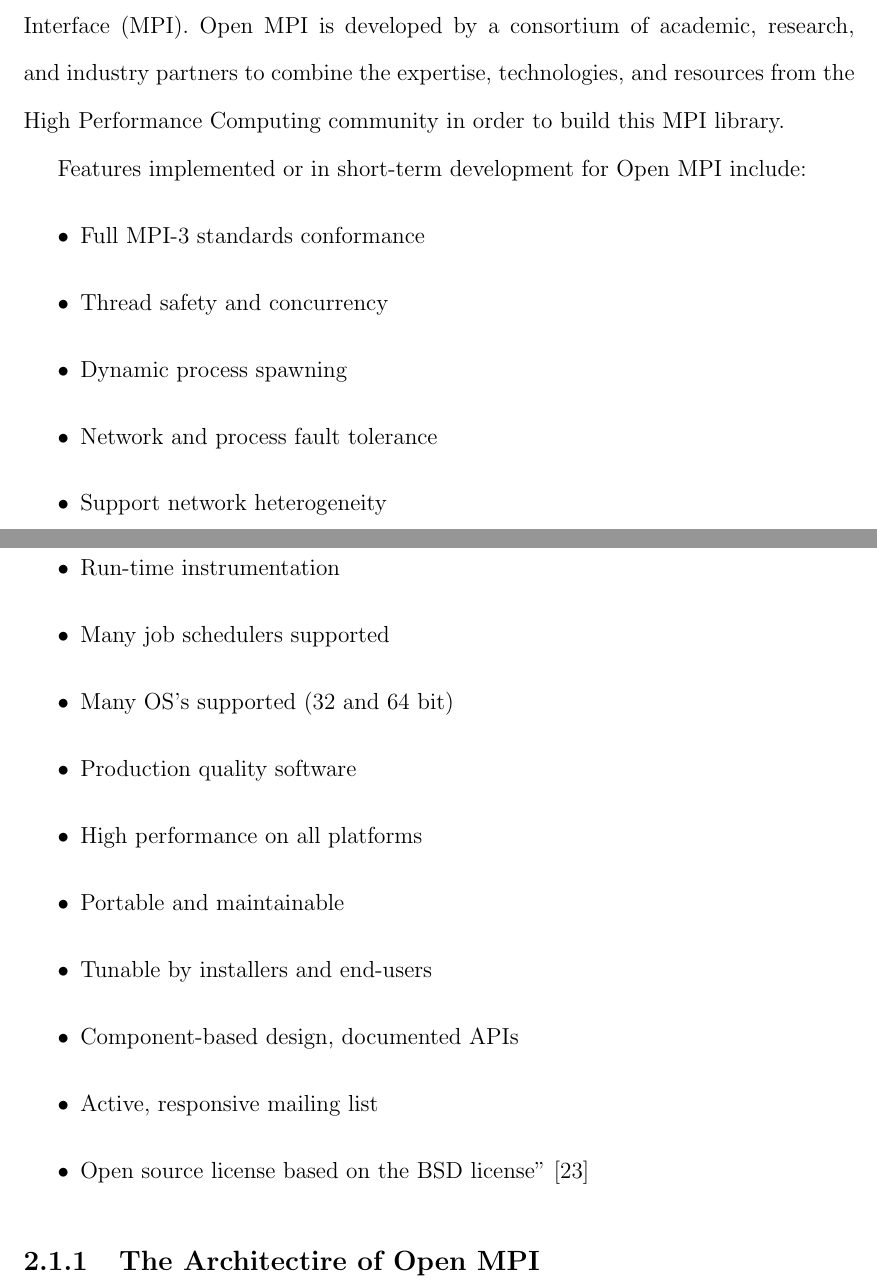
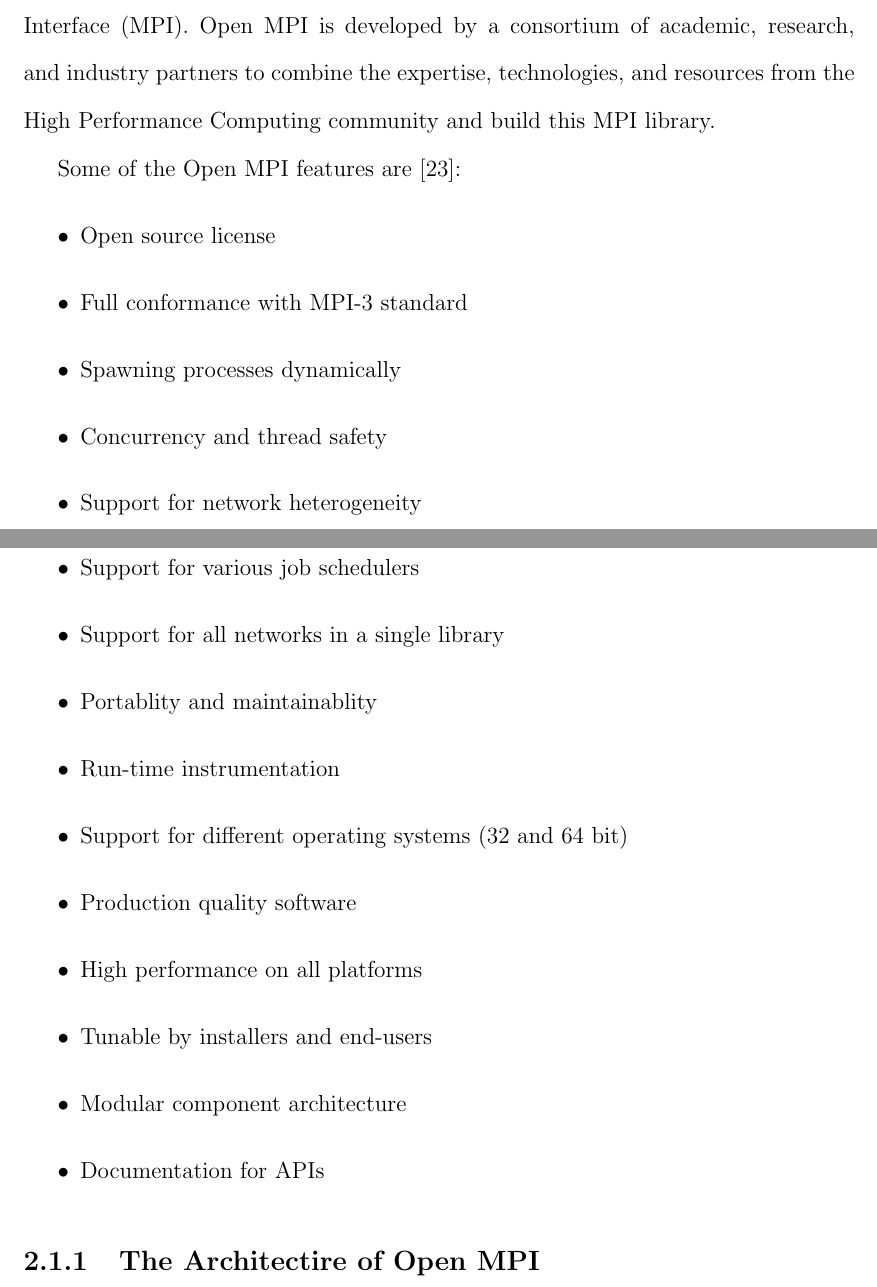
Before and after one commit to hadimontakhabi/masters-thesis, a LaTeX thesis (main.tex, which reads background.tex): two parts of pages 17 and 18 of 40, joined at a grey line, cut so that both start at the same text. Compiled offline with pdfLaTeX.

Commit message:
background: corrections

```diff
--- a/background.tex
+++ b/background.tex
@@ -3,26 +3,26 @@
 
 \section{Open MPI}
 \label{sec:openmpi}
-The Open MPI Project is an open source implementtion of the Message Passing Interface (MPI). Open MPI is developed by a consortium of academic, research, and industry partners to combine the expertise, technologies, and resources from the High Performance Computing community in order to build this MPI library.
+The Open MPI Project is an open source implementtion of the Message Passing Interface (MPI). Open MPI is developed by a consortium of academic, research, and industry partners to combine the expertise, technologies, and resources from the High Performance Computing community and build this MPI library.
 
-Features implemented or in short-term development for Open MPI include:
+Some of the Open MPI features are~\cite{openmpi}:
 \begin{itemize}
-  \item Full MPI-3 standards conformance
-  \item Thread safety and concurrency
-  \item Dynamic process spawning
-  \item Network and process fault tolerance
-  \item Support network heterogeneity
-  \item Single library supports all networks
+  \item Open source license
+  \item Full conformance with MPI-3 standard
+  \item Spawning processes dynamically
+  \item Concurrency and thread safety
+  \item Support for network heterogeneity
+  \item Fault tolerance for network and processes
+  \item Support for various job schedulers
+  \item Support for all networks in a single library
+  \item Portablity and maintainablity
   \item Run-time instrumentation
-  \item Many job schedulers supported
-  \item Many OS's supported (32 and 64 bit)
+  \item Support for different operating systems (32 and 64 bit)
   \item Production quality software
   \item High performance on all platforms
-  \item Portable and maintainable
   \item Tunable by installers and end-users
-  \item Component-based design, documented APIs
-  \item Active, responsive mailing list
-  \item Open source license based on the BSD license''~\cite{openmpi}
+  \item Modular component architecture
+  \item Documentation for APIs
 \end{itemize}
 
 \subsection{The Architectire of Open MPI}
```
